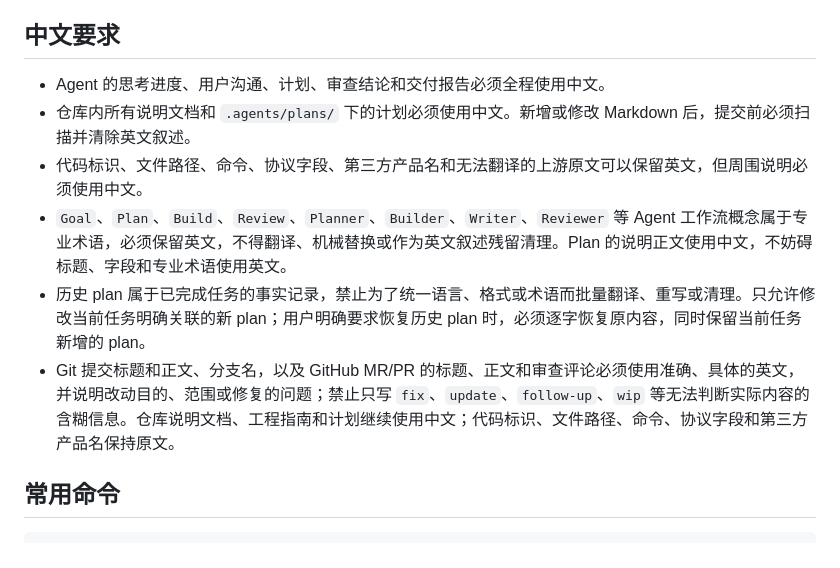
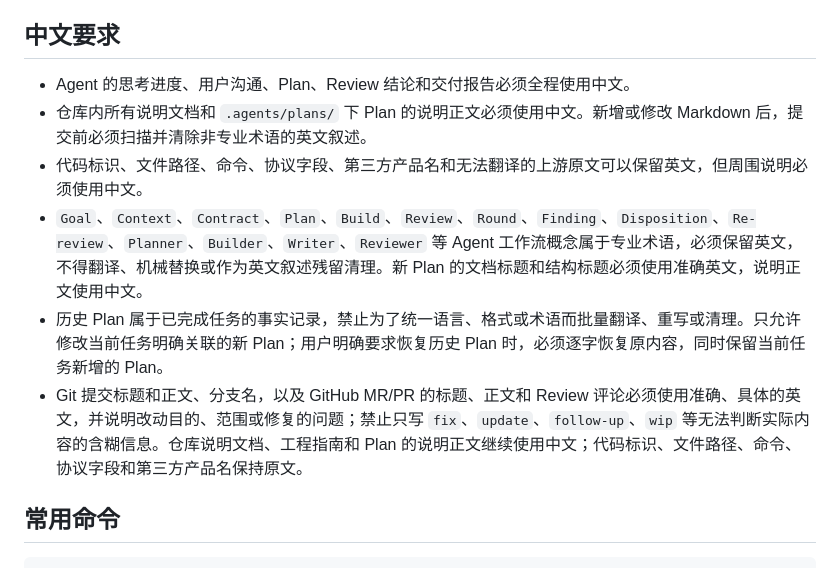
Before and after one commit to chenxuan520/last-line, a Markdown page: AGENTS.md, the part around the change. Drawn GitHub-style.

Commit message:
docs: restore English workflow terminology in feature plans

```diff
--- a/AGENTS.md
+++ b/AGENTS.md
@@ -6,12 +6,12 @@
 
 ## 中文要求
 
-- Agent 的思考进度、用户沟通、计划、审查结论和交付报告必须全程使用中文。
-- 仓库内所有说明文档和 `.agents/plans/` 下的计划必须使用中文。新增或修改 Markdown 后，提交前必须扫描并清除英文叙述。
+- Agent 的思考进度、用户沟通、Plan、Review 结论和交付报告必须全程使用中文。
+- 仓库内所有说明文档和 `.agents/plans/` 下 Plan 的说明正文必须使用中文。新增或修改 Markdown 后，提交前必须扫描并清除非专业术语的英文叙述。
 - 代码标识、文件路径、命令、协议字段、第三方产品名和无法翻译的上游原文可以保留英文，但周围说明必须使用中文。
-- `Goal`、`Plan`、`Build`、`Review`、`Planner`、`Builder`、`Writer`、`Reviewer` 等 Agent 工作流概念属于专业术语，必须保留英文，不得翻译、机械替换或作为英文叙述残留清理。Plan 的说明正文使用中文，不妨碍标题、字段和专业术语使用英文。
-- 历史 plan 属于已完成任务的事实记录，禁止为了统一语言、格式或术语而批量翻译、重写或清理。只允许修改当前任务明确关联的新 plan；用户明确要求恢复历史 plan 时，必须逐字恢复原内容，同时保留当前任务新增的 plan。
-- Git 提交标题和正文、分支名，以及 GitHub MR/PR 的标题、正文和审查评论必须使用准确、具体的英文，并说明改动目的、范围或修复的问题；禁止只写 `fix`、`update`、`follow-up`、`wip` 等无法判断实际内容的含糊信息。仓库说明文档、工程指南和计划继续使用中文；代码标识、文件路径、命令、协议字段和第三方产品名保持原文。
+- `Goal`、`Context`、`Contract`、`Plan`、`Build`、`Review`、`Round`、`Finding`、`Disposition`、`Re-review`、`Planner`、`Builder`、`Writer`、`Reviewer` 等 Agent 工作流概念属于专业术语，必须保留英文，不得翻译、机械替换或作为英文叙述残留清理。新 Plan 的文档标题和结构标题必须使用准确英文，说明正文使用中文。
+- 历史 Plan 属于已完成任务的事实记录，禁止为了统一语言、格式或术语而批量翻译、重写或清理。只允许修改当前任务明确关联的新 Plan；用户明确要求恢复历史 Plan 时，必须逐字恢复原内容，同时保留当前任务新增的 Plan。
+- Git 提交标题和正文、分支名，以及 GitHub MR/PR 的标题、正文和 Review 评论必须使用准确、具体的英文，并说明改动目的、范围或修复的问题；禁止只写 `fix`、`update`、`follow-up`、`wip` 等无法判断实际内容的含糊信息。仓库说明文档、工程指南和 Plan 的说明正文继续使用中文；代码标识、文件路径、命令、协议字段和第三方产品名保持原文。
 
 ## 常用命令
 
```
Also changed, not shown: .agents/plans/2026-08-08-building-architectural-variety.md (+31 -31 lines), .agents/plans/2026-08-09-generated-map-texture-integration.md (+22 -22 lines).
